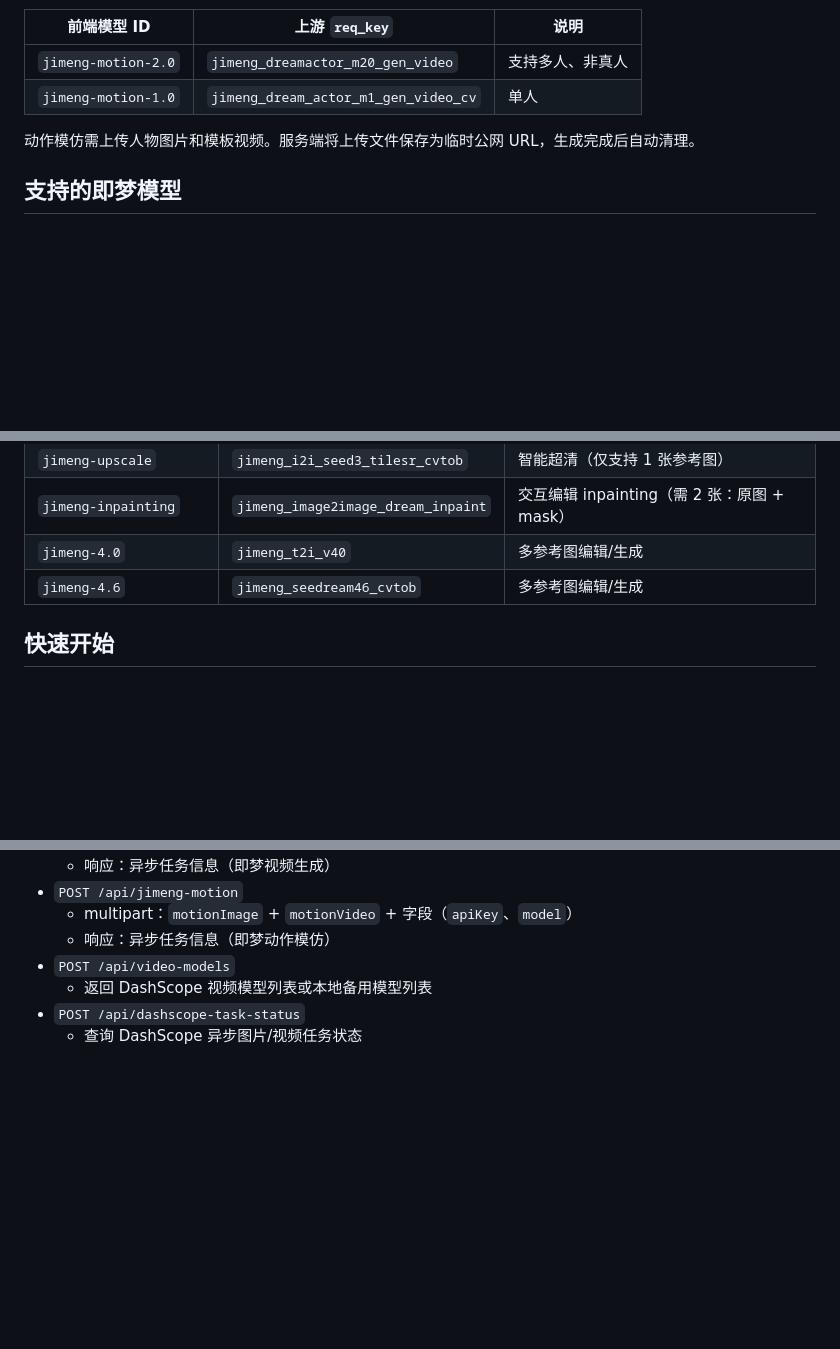
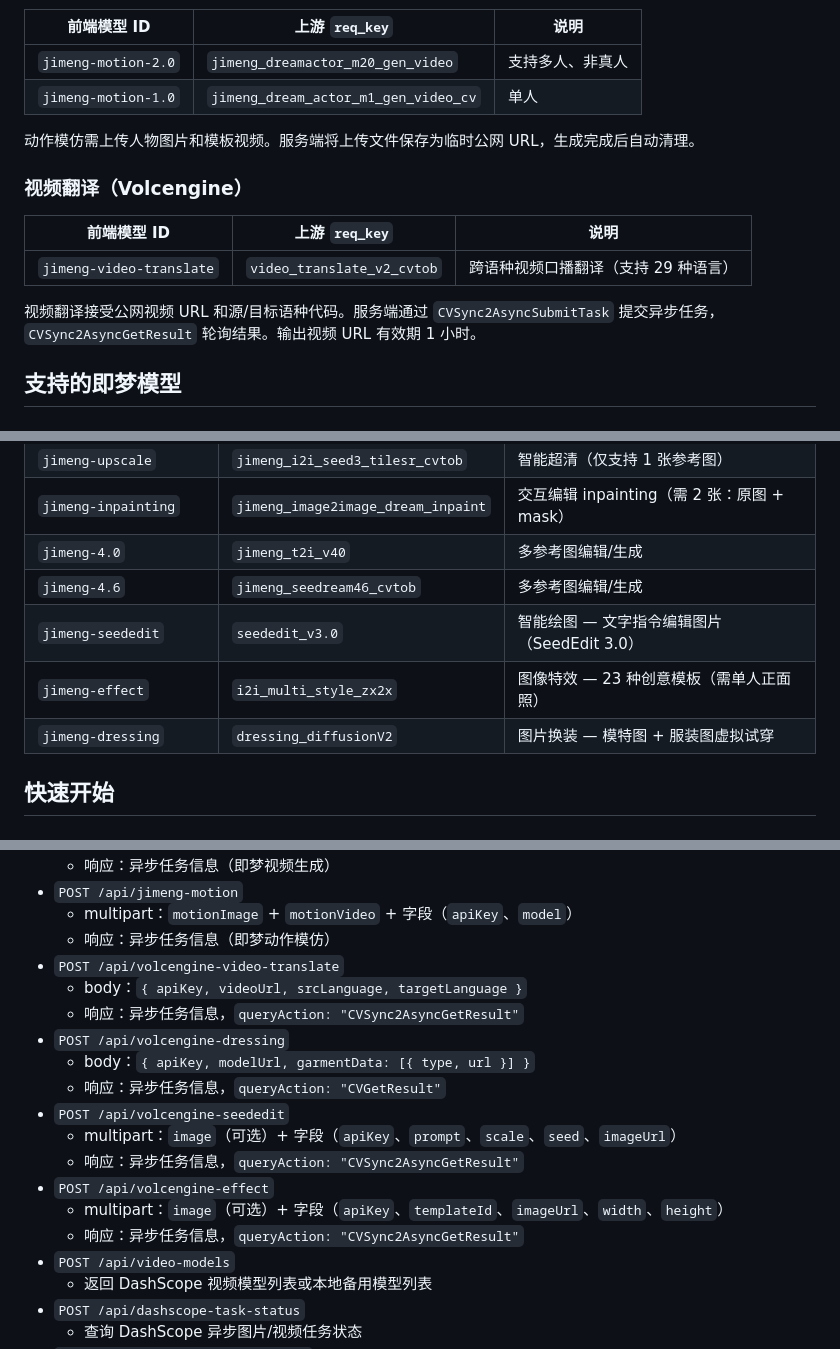
Before and after one commit to wenyinos/ai-image-generator, a Markdown page: README.zh.md, 3 parts joined by grey strips. GitHub-like rendering; blank space fills up the shorter version.

Commit message:
Sync README.zh.md with v1.2.0 features

```diff
--- a/README.zh.md
+++ b/README.zh.md
@@ -135,6 +135,14 @@
 
 动作模仿需上传人物图片和模板视频。服务端将上传文件保存为临时公网 URL，生成完成后自动清理。
 
+### 视频翻译（Volcengine）
+
+| 前端模型 ID | 上游 `req_key` | 说明 |
+|---|---|---|
+| `jimeng-video-translate` | `video_translate_v2_cvtob` | 跨语种视频口播翻译（支持 29 种语言） |
+
+视频翻译接受公网视频 URL 和源/目标语种代码。服务端通过 `CVSync2AsyncSubmitTask` 提交异步任务，`CVSync2AsyncGetResult` 轮询结果。输出视频 URL 有效期 1 小时。
+
 ## 支持的即梦模型
 
 ### 文生图（Volcengine）
@@ -157,6 +165,9 @@
 | `jimeng-inpainting` | `jimeng_image2image_dream_inpaint` | 交互编辑 inpainting（需 2 张：原图 + mask） |
 | `jimeng-4.0` | `jimeng_t2i_v40` | 多参考图编辑/生成 |
 | `jimeng-4.6` | `jimeng_seedream46_cvtob` | 多参考图编辑/生成 |
+| `jimeng-seededit` | `seededit_v3.0` | 智能绘图 — 文字指令编辑图片（SeedEdit 3.0） |
+| `jimeng-effect` | `i2i_multi_style_zx2x` | 图像特效 — 23 种创意模板（需单人正面照） |
+| `jimeng-dressing` | `dressing_diffusionV2` | 图片换装 — 模特图 + 服装图虚拟试穿 |
 
 ## 快速开始
 
@@ -423,6 +434,18 @@ server {
 - `POST /api/jimeng-motion`
   - multipart：`motionImage` + `motionVideo` + 字段（`apiKey`、`model`）
   - 响应：异步任务信息（即梦动作模仿）
+- `POST /api/volcengine-video-translate`
+  - body：`{ apiKey, videoUrl, srcLanguage, targetLanguage }`
+  - 响应：异步任务信息，`queryAction: "CVSync2AsyncGetResult"`
+- `POST /api/volcengine-dressing`
+  - body：`{ apiKey, modelUrl, garmentData: [{ type, url }] }`
+  - 响应：异步任务信息，`queryAction: "CVGetResult"`
+- `POST /api/volcengine-seededit`
+  - multipart：`image`（可选）+ 字段（`apiKey`、`prompt`、`scale`、`seed`、`imageUrl`）
+  - 响应：异步任务信息，`queryAction: "CVSync2AsyncGetResult"`
+- `POST /api/volcengine-effect`
+  - multipart：`image`（可选）+ 字段（`apiKey`、`templateId`、`imageUrl`、`width`、`height`）
+  - 响应：异步任务信息，`queryAction: "CVSync2AsyncGetResult"`
 - `POST /api/video-models`
   - 返回 DashScope 视频模型列表或本地备用模型列表
 - `POST /api/dashscope-task-status`
```
Also changed, not shown: other parts of README.zh.md (+2 -1 lines).
